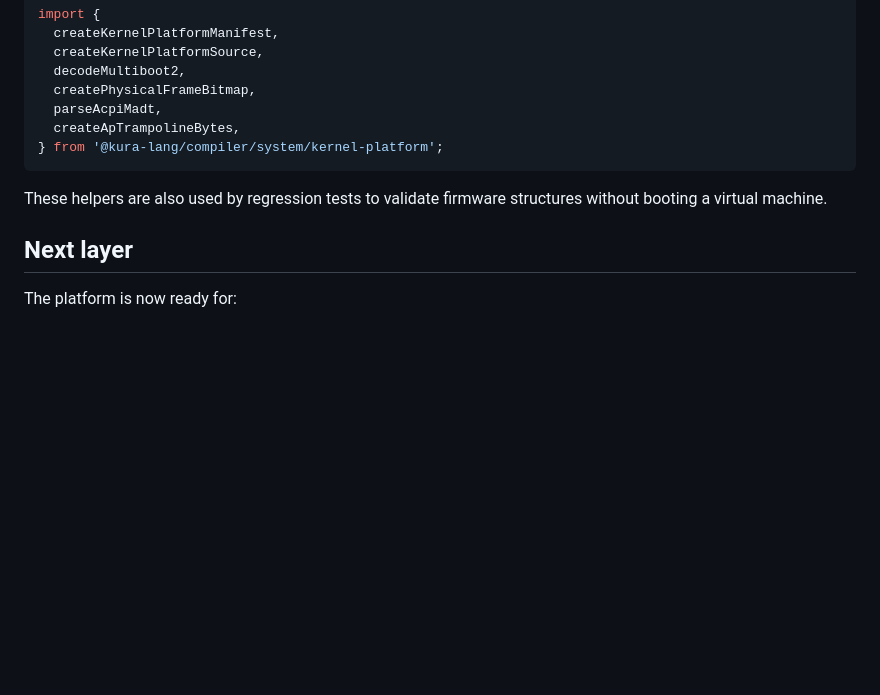
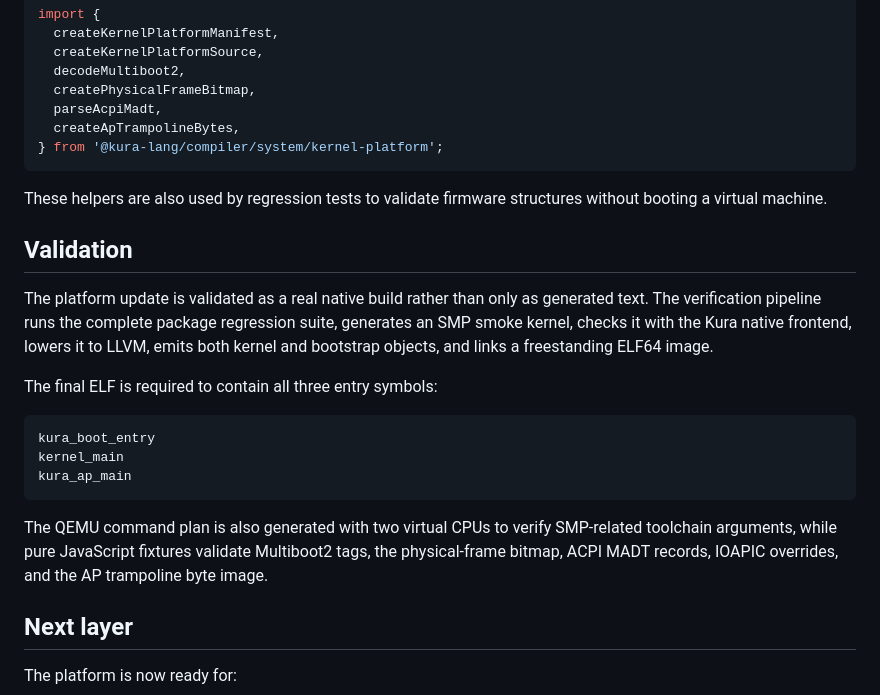
Before and after one commit to kura-monster/kura, a Markdown page: docs/KERNEL_PLATFORM.md, the part around the change. Rendered like a GitHub page; blank space fills up the shorter version.

Commit message:
Document advanced platform validation

````diff
--- a/docs/KERNEL_PLATFORM.md
+++ b/docs/KERNEL_PLATFORM.md
@@ -164,6 +164,20 @@ import {
 
 These helpers are also used by regression tests to validate firmware structures without booting a virtual machine.
 
+## Validation
+
+The platform update is validated as a real native build rather than only as generated text. The verification pipeline runs the complete package regression suite, generates an SMP smoke kernel, checks it with the Kura native frontend, lowers it to LLVM, emits both kernel and bootstrap objects, and links a freestanding ELF64 image.
+
+The final ELF is required to contain all three entry symbols:
+
+```text
+kura_boot_entry
+kernel_main
+kura_ap_main
+```
+
+The QEMU command plan is also generated with two virtual CPUs to verify SMP-related toolchain arguments, while pure JavaScript fixtures validate Multiboot2 tags, the physical-frame bitmap, ACPI MADT records, IOAPIC overrides, and the AP trampoline byte image.
+
 ## Next layer
 
 The platform is now ready for:
````
